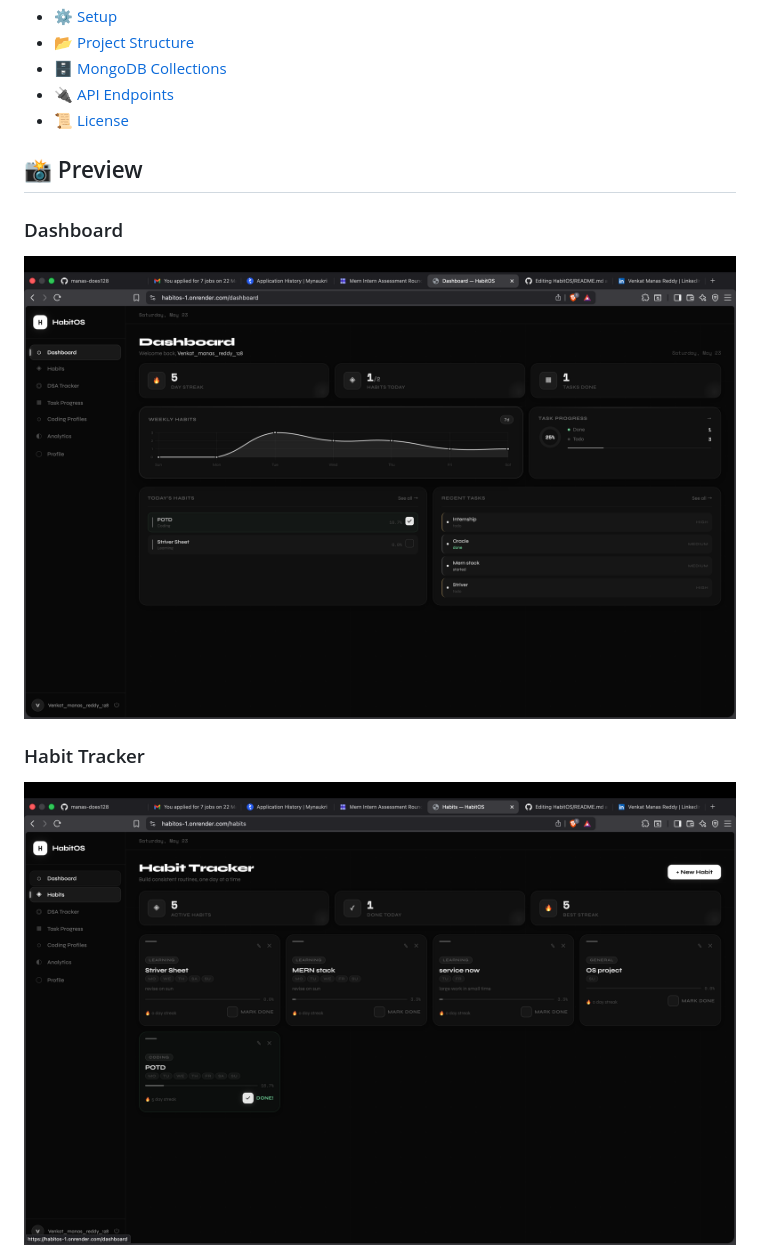
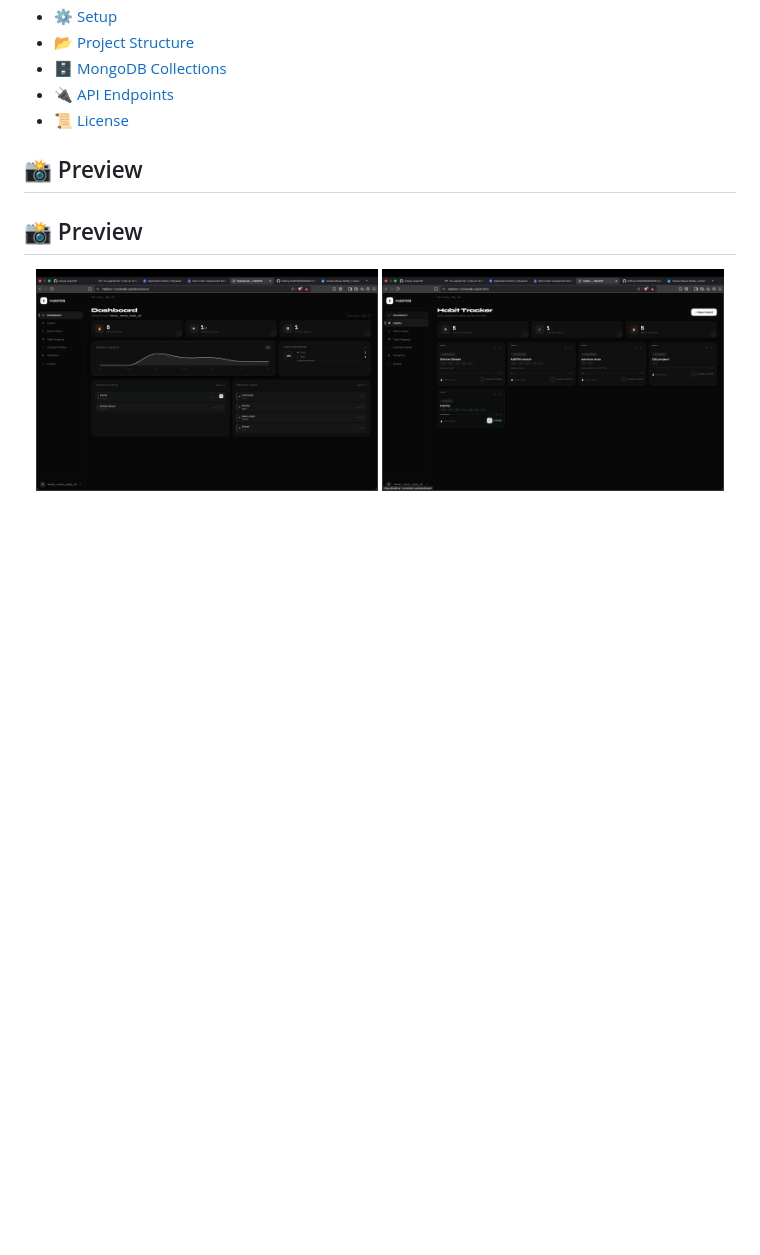
Before and after one commit to manas-does128/HabitOS, a Markdown page: README.md, the part around one of its changes. Rendered like a GitHub page; blank space fills up the shorter version.

```diff
--- a/README.md
+++ b/README.md
@@ -22,9 +22,10 @@
 - [📜 License](#license)
 ## 📸 Preview
 
-### Dashboard
-![Dashboard](Dashboard.png)
+## 📸 Preview
 
-### Habit Tracker
-![Habits](Habits.png)
+<p align="center">
+  <img src="Dashboard.png" width="48%"/>
+  <img src="Habits.png" width="48%"/>
+</p>
 
```
Also changed, not shown: other parts of README.md (+4 -5 lines).
